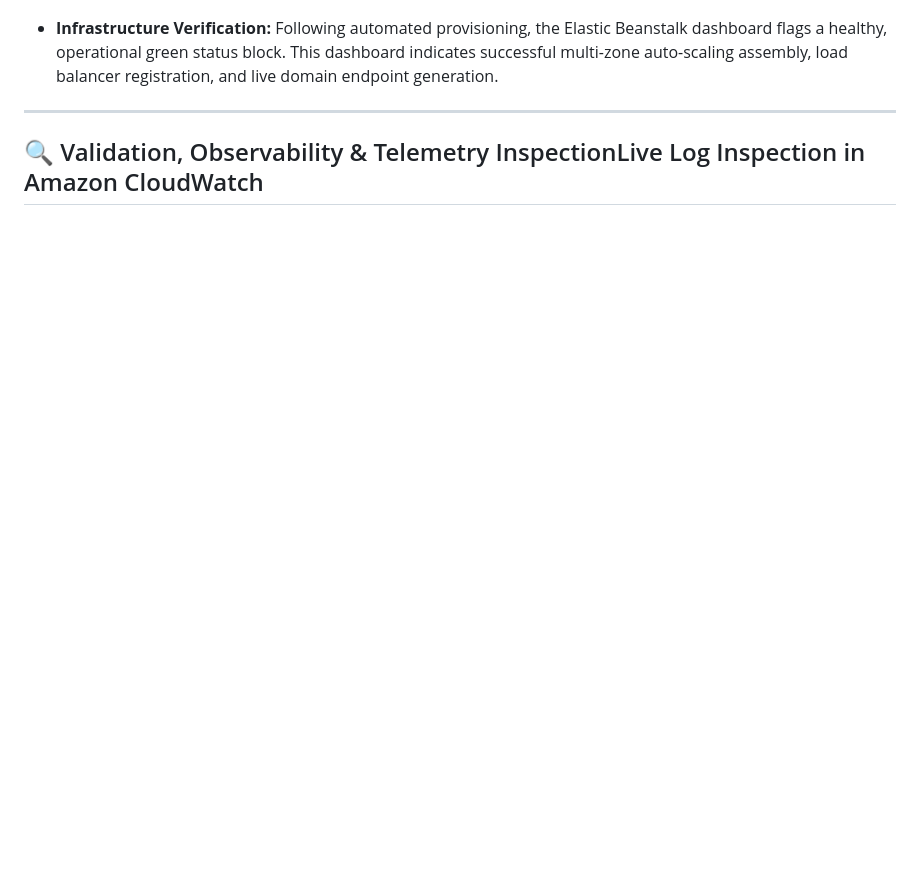
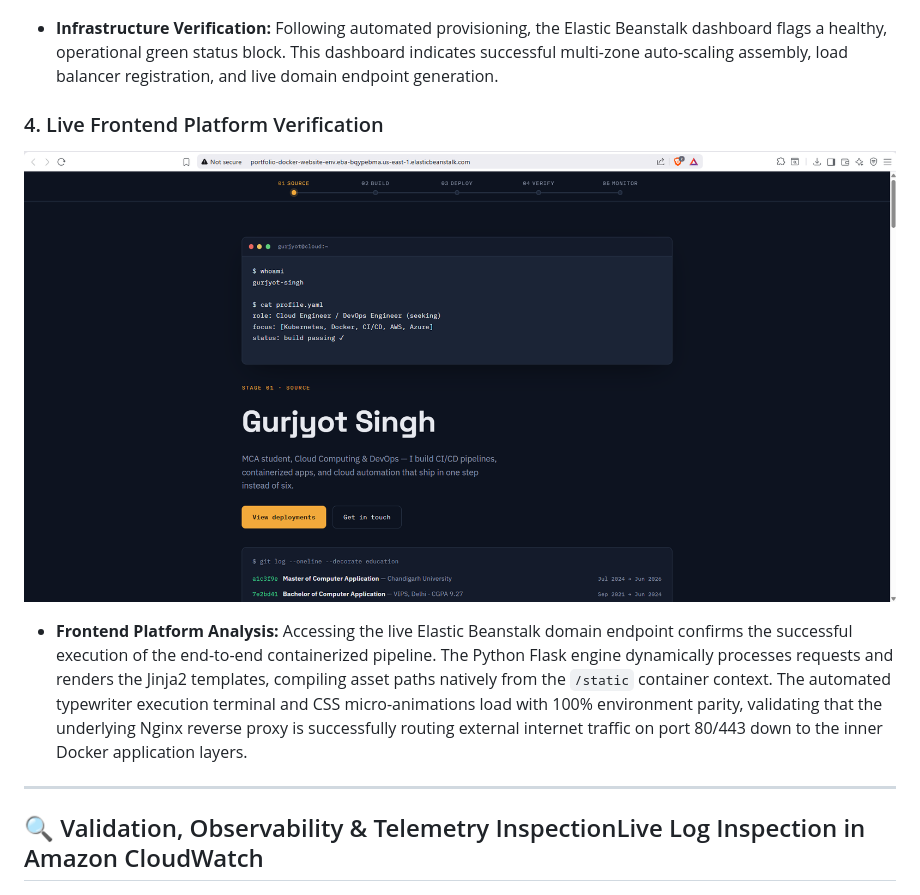
Before and after one commit to GurjyotSingh740-gk/elastic-beanstalk-containerized-app, a Markdown page: README.md, the part around the change. Drawn GitHub-style; blank space fills up the shorter version.

Commit message:
Restore and enhance README content
Restored the README content with additional sections on frontend verification and technical toolchain summary.

```diff
--- a/README.md
+++ b/README.md
@@ -39,6 +39,9 @@ A highly available, fault-tolerant, and dynamically monitored web application in
 ![Environment Launched Successfully](docs-assets/environment-launched.png)
 * **Infrastructure Verification:** Following automated provisioning, the Elastic Beanstalk dashboard flags a healthy, operational green status block. This dashboard indicates successful multi-zone auto-scaling assembly, load balancer registration, and live domain endpoint generation.
 
+### 4. Live Frontend Platform Verification
+![Live Deployed Application Webpage](docs-assets/deployed-app-webpage.png)
+* **Frontend Platform Analysis:** Accessing the live Elastic Beanstalk domain endpoint confirms the successful execution of the end-to-end containerized pipeline. The Python Flask engine dynamically processes requests and renders the Jinja2 templates, compiling asset paths natively from the `/static` container context. The automated typewriter execution terminal and CSS micro-animations load with 100% environment parity, validating that the underlying Nginx reverse proxy is successfully routing external internet traffic on port 80/443 down to the inner Docker application layers.
 ---
 
 ## 🔍 Validation, Observability & Telemetry InspectionLive Log Inspection in Amazon CloudWatch
```
